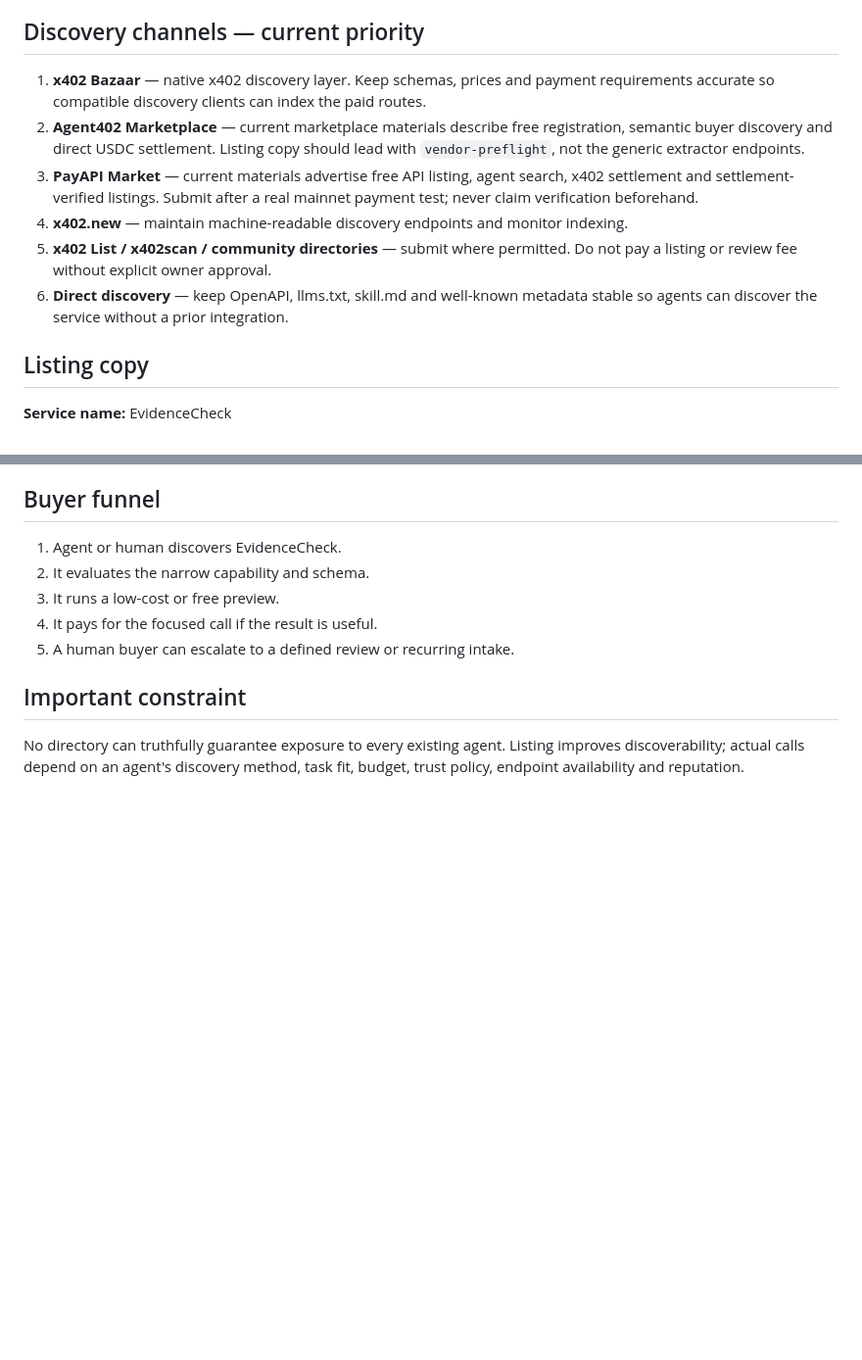
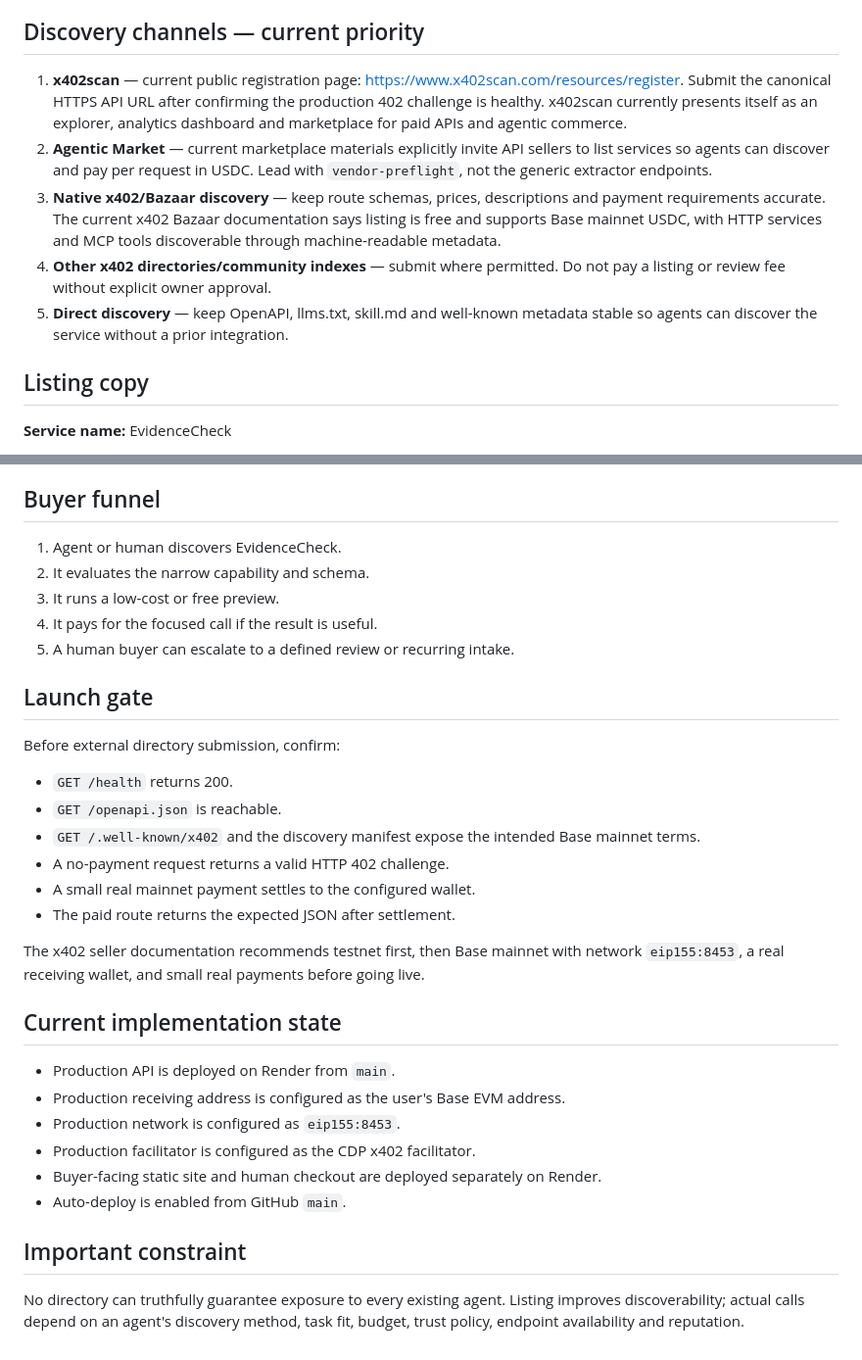
Before and after one commit to eduardopereiraa132-sketch/Repoedu, a Markdown page: AGENT-DISTRIBUTION-2026-09.md, 2 parts joined by grey strips. Shown at 98% size. Drawn GitHub-style; blank space fills up the shorter version.

Commit message:
Strengthen agent distribution and production launch checklist

```diff
--- a/AGENT-DISTRIBUTION-2026-09.md
+++ b/AGENT-DISTRIBUTION-2026-09.md
@@ -20,12 +20,11 @@ It is deliberately narrower than a full TPRM platform and more evidence-bounded
 - Human buyer brief: /buyer-brief.html
 
 ## Discovery channels — current priority
-1. **x402 Bazaar** — native x402 discovery layer. Keep schemas, prices and payment requirements accurate so compatible discovery clients can index the paid routes.
-2. **Agent402 Marketplace** — current marketplace materials describe free registration, semantic buyer discovery and direct USDC settlement. Listing copy should lead with `vendor-preflight`, not the generic extractor endpoints.
-3. **PayAPI Market** — current materials advertise free API listing, agent search, x402 settlement and settlement-verified listings. Submit after a real mainnet payment test; never claim verification beforehand.
-4. **x402.new** — maintain machine-readable discovery endpoints and monitor indexing.
-5. **x402 List / x402scan / community directories** — submit where permitted. Do not pay a listing or review fee without explicit owner approval.
-6. **Direct discovery** — keep OpenAPI, llms.txt, skill.md and well-known metadata stable so agents can discover the service without a prior integration.
+1. **x402scan** — current public registration page: https://www.x402scan.com/resources/register. Submit the canonical HTTPS API URL after confirming the production 402 challenge is healthy. x402scan currently presents itself as an explorer, analytics dashboard and marketplace for paid APIs and agentic commerce.
+2. **Agentic Market** — current marketplace materials explicitly invite API sellers to list services so agents can discover and pay per request in USDC. Lead with `vendor-preflight`, not the generic extractor endpoints.
+3. **Native x402/Bazaar discovery** — keep route schemas, prices, descriptions and payment requirements accurate. The current x402 Bazaar documentation says listing is free and supports Base mainnet USDC, with HTTP services and MCP tools discoverable through machine-readable metadata.
+4. **Other x402 directories/community indexes** — submit where permitted. Do not pay a listing or review fee without explicit owner approval.
+5. **Direct discovery** — keep OpenAPI, llms.txt, skill.md and well-known metadata stable so agents can discover the service without a prior integration.
 
 ## Listing copy
 **Service name:** EvidenceCheck
@@ -65,5 +64,24 @@ These are offer prices, not guaranteed revenue.
 4. It pays for the focused call if the result is useful.
 5. A human buyer can escalate to a defined review or recurring intake.
 
+## Launch gate
+Before external directory submission, confirm:
+- `GET /health` returns 200.
+- `GET /openapi.json` is reachable.
+- `GET /.well-known/x402` and the discovery manifest expose the intended Base mainnet terms.
+- A no-payment request returns a valid HTTP 402 challenge.
+- A small real mainnet payment settles to the configured wallet.
+- The paid route returns the expected JSON after settlement.
+
+The x402 seller documentation recommends testnet first, then Base mainnet with network `eip155:8453`, a real receiving wallet, and small real payments before going live.
+
+## Current implementation state
+- Production API is deployed on Render from `main`.
+- Production receiving address is configured as the user's Base EVM address.
+- Production network is configured as `eip155:8453`.
+- Production facilitator is configured as the CDP x402 facilitator.
+- Buyer-facing static site and human checkout are deployed separately on Render.
+- Auto-deploy is enabled from GitHub `main`.
+
 ## Important constraint
 No directory can truthfully guarantee exposure to every existing agent. Listing improves discoverability; actual calls depend on an agent's discovery method, task fit, budget, trust policy, endpoint availability and reputation.
```
